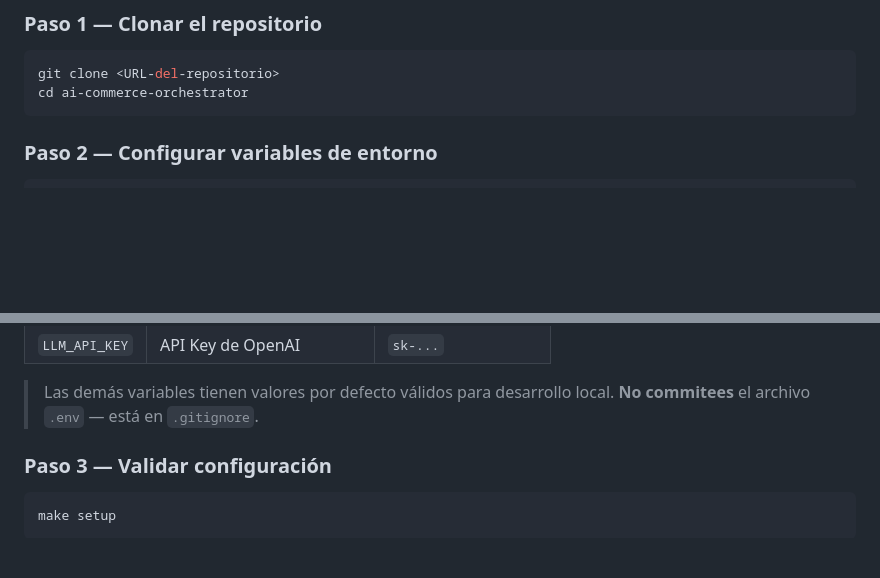
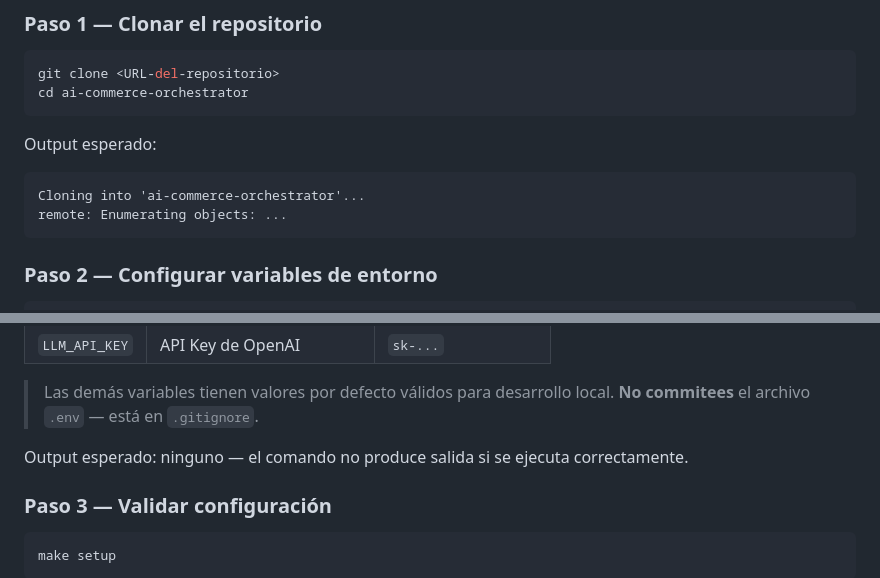
Before and after one commit to JossephRojasSantos/ai-commerce-orchestrator, a Markdown page: docs/SETUP.md, 2 parts joined by grey strips. Rendered like a GitHub page; blank space fills up the shorter version.

Commit message:
docs: add expected outputs to steps 1 and 2 in SETUP.md
Steps 1 (git clone) and 2 (cp .env.example) were missing expected
output blocks as required by spec (AI-100).

Co-Authored-By: Claude Sonnet 4.6 <noreply@anthropic.com>

````diff
--- a/docs/SETUP.md
+++ b/docs/SETUP.md
@@ -36,6 +36,13 @@ git clone <URL-del-repositorio>
 cd ai-commerce-orchestrator
 ```
 
+Output esperado:
+
+```
+Cloning into 'ai-commerce-orchestrator'...
+remote: Enumerating objects: ...
+```
+
 ### Paso 2 — Configurar variables de entorno
 
 ```bash
@@ -51,6 +58,8 @@ Abre `.env` y edita al menos:
 
 > Las demás variables tienen valores por defecto válidos para desarrollo local.
 > **No commitees** el archivo `.env` — está en `.gitignore`.
+
+Output esperado: ninguno — el comando no produce salida si se ejecuta correctamente.
 
 ### Paso 3 — Validar configuración
 
````
